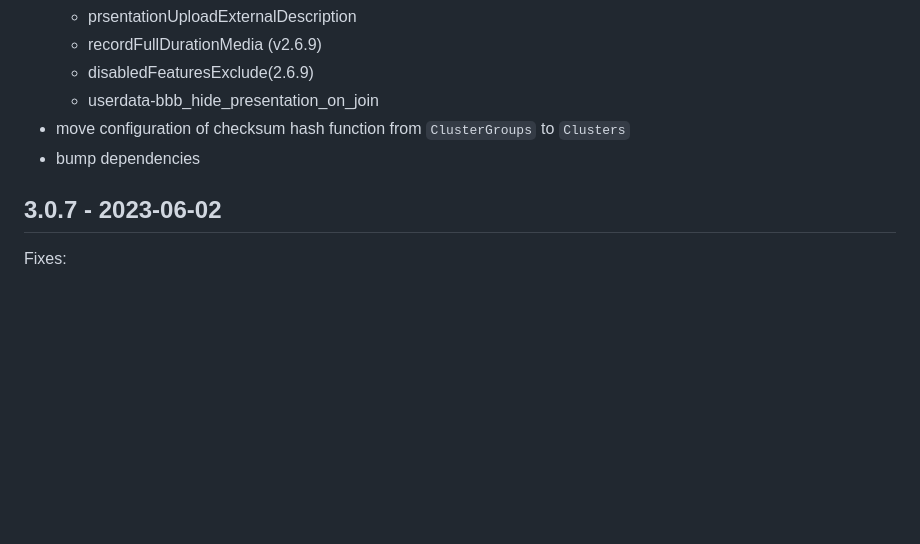
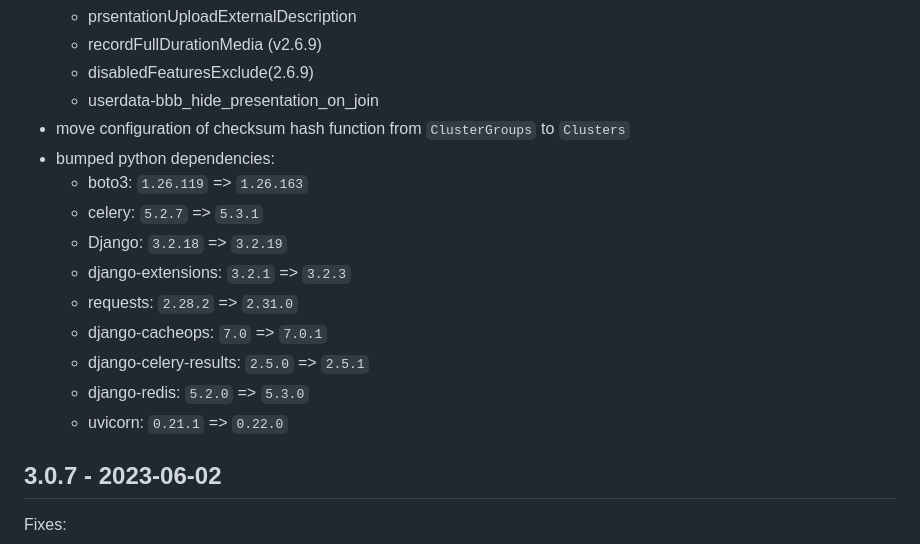
Before and after one commit to DE-IBH/b3lb, a Markdown page: CHANGELOG.md, the part around the change. GitHub-like rendering; blank space fills up the shorter version.

Commit message:
CHANGELOG.md: add bumped dependencies

```diff
--- a/CHANGELOG.md
+++ b/CHANGELOG.md
@@ -11,7 +11,16 @@ Changes:
   - disabledFeaturesExclude(2.6.9)
   - userdata-bbb_hide_presentation_on_join
 - move configuration of checksum hash function from `ClusterGroups` to `Clusters`
-- bump dependencies
+- bumped python dependencies:
+  - boto3: `1.26.119` => `1.26.163`
+  - celery: `5.2.7` => `5.3.1`
+  - Django: `3.2.18` => `3.2.19`
+  - django-extensions: `3.2.1` => `3.2.3`
+  - requests: `2.28.2` => `2.31.0`
+  - django-cacheops: `7.0` => `7.0.1`
+  - django-celery-results: `2.5.0` => `2.5.1`
+  - django-redis: `5.2.0` => `5.3.0`
+  - uvicorn: `0.21.1` => `0.22.0`
 
 ## 3.0.7 - 2023-06-02
 
```
